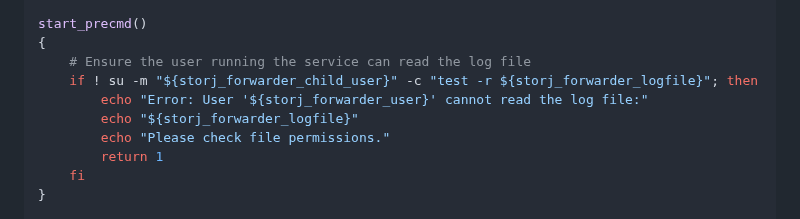
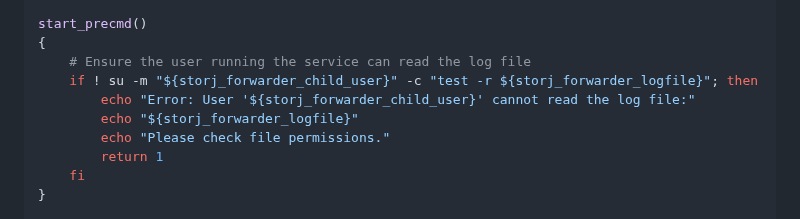
Before and after one commit to arrogantrabbit/ai-storj-node-web-monitor, a Markdown page: log_forwarder.md, the part around the change. Drawn GitHub-style.

Commit message:
log_forwarder: Fix restricted user usage for log_forwarder rc.d script - one more

```diff
--- a/log_forwarder.md
+++ b/log_forwarder.md
@@ -94,7 +94,7 @@ start_precmd()
 {
     # Ensure the user running the service can read the log file
     if ! su -m "${storj_forwarder_child_user}" -c "test -r ${storj_forwarder_logfile}"; then
-        echo "Error: User '${storj_forwarder_user}' cannot read the log file:"
+        echo "Error: User '${storj_forwarder_child_user}' cannot read the log file:"
         echo "${storj_forwarder_logfile}"
         echo "Please check file permissions."
         return 1
```
